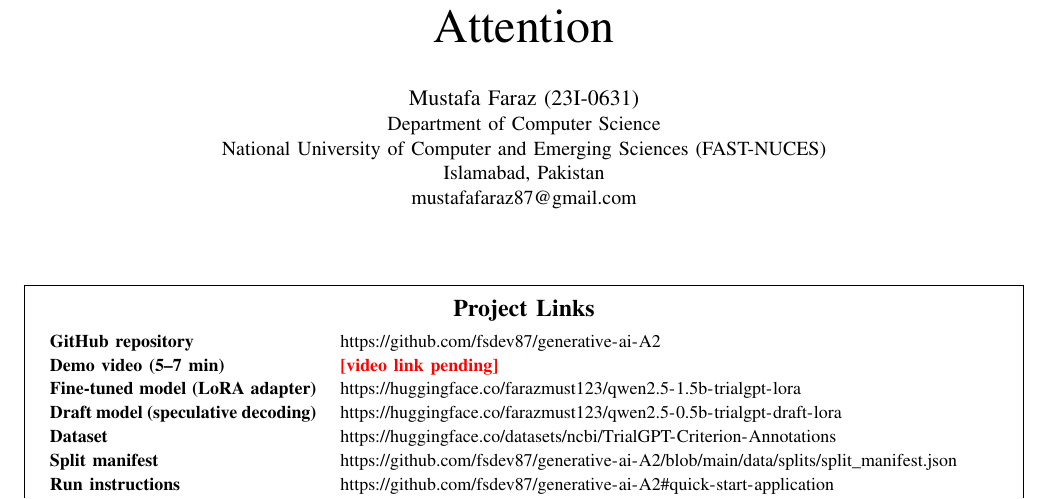
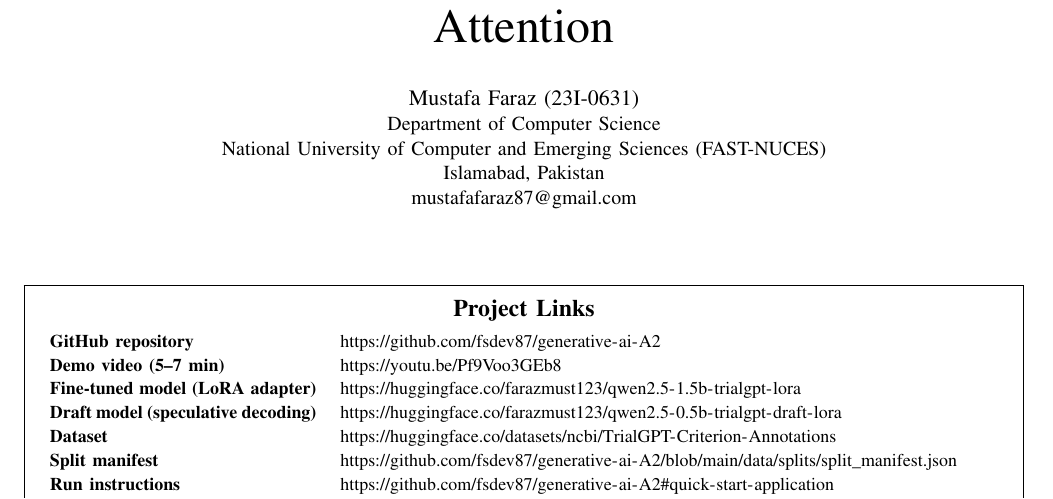
Before and after one commit to fsdev87/generative-ai-A2, a LaTeX paper (report/main.tex, which reads report/links.tex): part of page 1 of 11, cut so that both start at the same text. Compiled offline with pdfLaTeX.

Commit message:
Add demo video link to the report front page and README
Co-Authored-By: Claude Opus 5.5 <noreply@anthropic.com>

```diff
--- a/report/links.tex
+++ b/report/links.tex
@@ -1,6 +1,4 @@
 % Project links, shown in a full-width box on page 1 (between the author block and the abstract).
-% To add the demo video: replace the \pending{...} text below with \url{https://...}.
-\newcommand{\pending}[1]{\textcolor{red}{\textbf{#1}}}
 \newcommand{\linkrow}[2]{\textbf{#1} & #2 \\[2pt]}
 
 \vspace{-4pt}
@@ -11,7 +9,7 @@
 \small
 \begin{tabular}{@{}p{0.27\textwidth}p{0.66\textwidth}@{}}
 \linkrow{GitHub repository}{\url{https://github.com/fsdev87/generative-ai-A2}}
-\linkrow{Demo video (5--7 min)}{\pending{[video link pending]}}
+\linkrow{Demo video (5--7 min)}{\url{https://youtu.be/Pf9Voo3GEb8}}
 \linkrow{Fine-tuned model (LoRA adapter)}{\url{https://huggingface.co/farazmust123/qwen2.5-1.5b-trialgpt-lora}}
 \linkrow{Draft model (speculative decoding)}{\url{https://huggingface.co/farazmust123/qwen2.5-0.5b-trialgpt-draft-lora}}
 \linkrow{Dataset}{\url{https://huggingface.co/datasets/ncbi/TrialGPT-Criterion-Annotations}}
```
Also changed, not shown: README.md, report/main.pdf.
